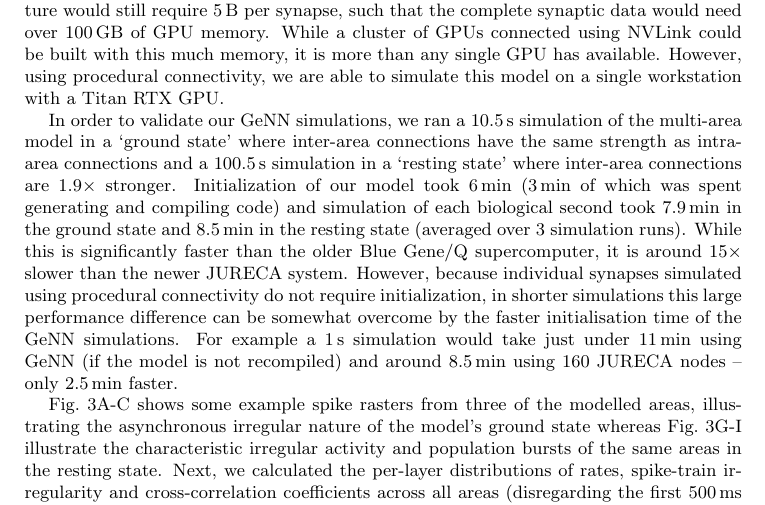
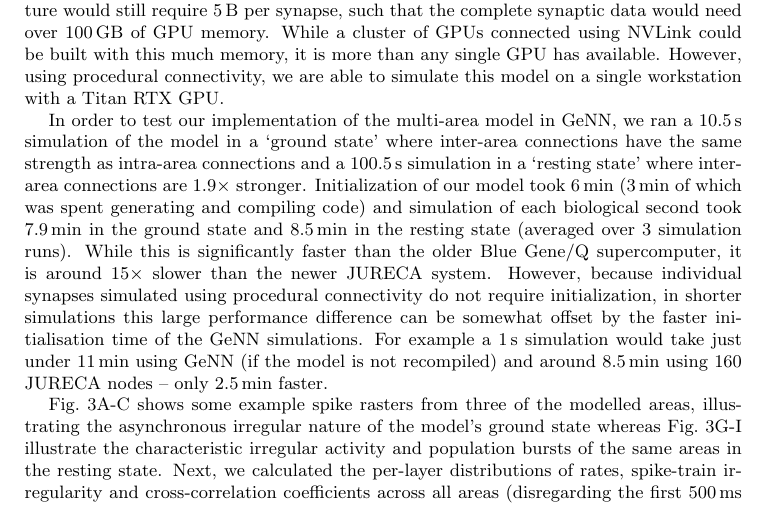
Before and after one commit to BrainsOnBoard/procedural_paper, a LaTeX paper (procedural.tex): part of page 9 of 15, cut so that both start at the same text. Compiled offline with pdfLaTeX.

Commit message:
fixed wording

```diff
--- a/procedural.tex
+++ b/procedural.tex
@@ -288,10 +288,10 @@ Even if we assume that \SI{16}{\bit} floating-point would provide sufficient wei
 While a cluster of GPUs connected using NVLink could be built with this much memory, it is more than any single GPU has available.
 However, using procedural connectivity, we are able to simulate this model on a single workstation with a Titan RTX GPU.
 
-In order to validate our GeNN simulations, we ran a \SI{10.5}{\second} simulation of the multi-area model in a `ground state' where inter-area connections have the same strength as intra-area connections and a \SI{100.5}{\second} simulation in a `resting state' where inter-area connections are $1.9\times$ stronger.
+In order to test our implementation of the multi-area model in GeNN, we ran a \SI{10.5}{\second} simulation of the model in a `ground state' where inter-area connections have the same strength as intra-area connections and a \SI{100.5}{\second} simulation in a `resting state' where inter-area connections are $1.9\times$ stronger.
 Initialization of our model took \SI{6}{\minute} (\SI{3}{\minute} of which was spent generating and compiling code) and simulation of each biological second took \SI{7.9}{\minute} in the ground state and \SI{8.5}{\minute} in the resting state (averaged over 3 simulation runs).
 While this is significantly faster than the older Blue Gene/Q supercomputer, it is around $15\times$ slower than the newer JURECA system.
-However, because individual synapses simulated using procedural connectivity do not require initialization, in shorter simulations this large performance difference can be somewhat overcome by the faster initialisation time of the GeNN simulations.
+However, because individual synapses simulated using procedural connectivity do not require initialization, in shorter simulations this large performance difference can be somewhat offset by the faster initialisation time of the GeNN simulations.
 For example a \SI{1}{\second} simulation would take just under \SI{11}{\minute} using GeNN (if the model is not recompiled) and around \SI{8.5}{\minute} using \num{160} JURECA nodes -- only \SI{2.5}{\minute} faster.
 
 Fig.~\ref{fig:multi_area}A-C shows some example spike rasters from three of the modelled areas, illustrating the asynchronous irregular nature of the model's ground state whereas Fig.~\ref{fig:multi_area}G-I illustrate the characteristic irregular activity and population bursts of the same areas in the resting state.
```
